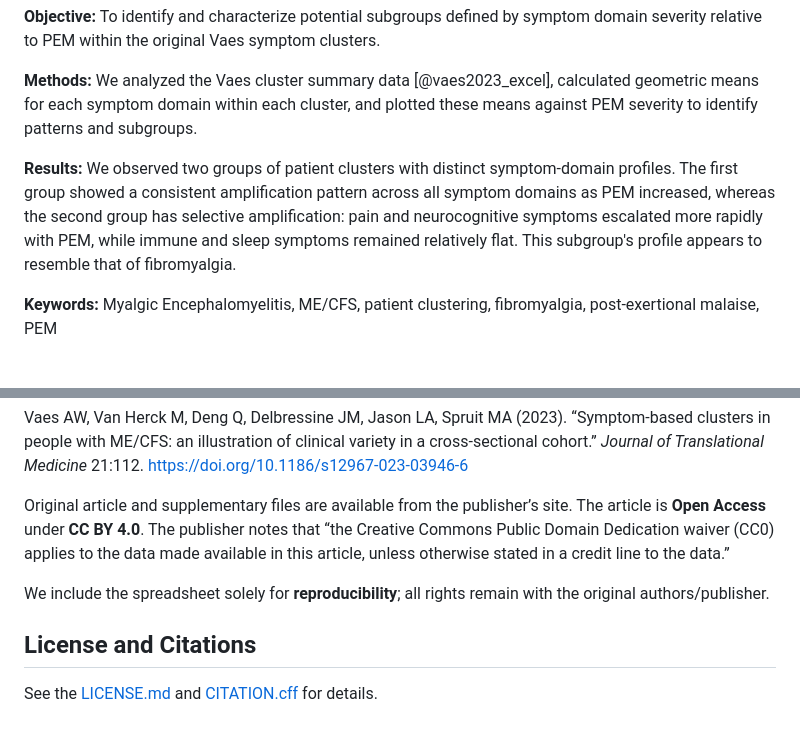
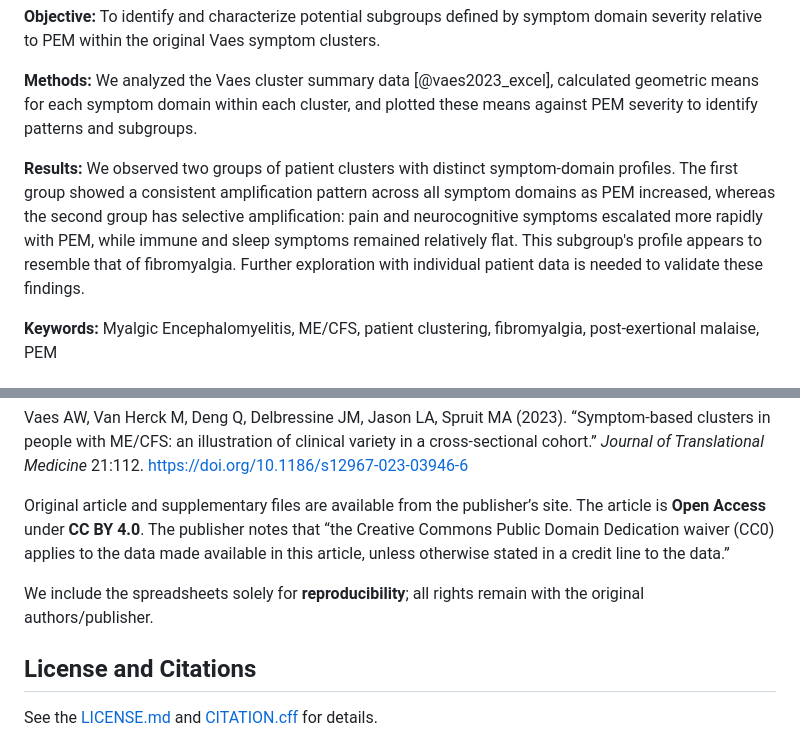
Before and after one commit to eriksquires/VaesSubgroups, a Markdown page: README.md, 2 parts joined by grey strips. GitHub-like rendering.

Commit message:
Readme now matches Abstract

```diff
--- a/README.md
+++ b/README.md
@@ -25,7 +25,7 @@ Make sure to  keep to the folder organization in this repo.
 
 **Methods:** We analyzed the Vaes cluster summary data [@vaes2023_excel], calculated geometric means for each symptom domain within each cluster, and plotted these means against PEM severity to identify patterns and subgroups.
 
-**Results:** We observed two groups of patient clusters with distinct symptom-domain profiles. The first group showed a consistent amplification pattern across all symptom domains as PEM increased, whereas the second group has selective amplification: pain and neurocognitive symptoms escalated more rapidly with PEM, while immune and sleep symptoms remained relatively flat. This subgroup's profile appears to resemble that of fibromyalgia.
+**Results:** We observed two groups of patient clusters with distinct symptom-domain profiles. The first group showed a consistent amplification pattern across all symptom domains as PEM increased, whereas the second group has selective amplification: pain and neurocognitive symptoms escalated more rapidly with PEM, while immune and sleep symptoms remained relatively flat. This subgroup's profile appears to resemble that of fibromyalgia. Further exploration with individual patient data is needed to validate these findings.
 
 **Keywords:** Myalgic Encephalomyelitis, ME/CFS, patient clustering, fibromyalgia, post-exertional malaise, PEM
 
@@ -39,7 +39,7 @@ Vaes AW, Van Herck M, Deng Q, Delbressine JM, Jason LA, Spruit MA (2023).
 
 Original article and supplementary files are available from the publisher’s site. The article is **Open Access** under **CC BY 4.0**. The publisher notes that “the Creative Commons Public Domain Dedication waiver (CC0) applies to the data made available in this article, unless otherwise stated in a credit line to the data.”
 
-We include the spreadsheet solely for **reproducibility**; all rights remain with the original authors/publisher.
+We include the spreadsheets solely for **reproducibility**; all rights remain with the original authors/publisher.
 
 ## License and Citations
 See the [LICENSE.md](LICENSE.md) and [CITATION.cff](CITATION.cff) for details.
```
Also changed, not shown: other parts of README.md (+1 -1 lines).
